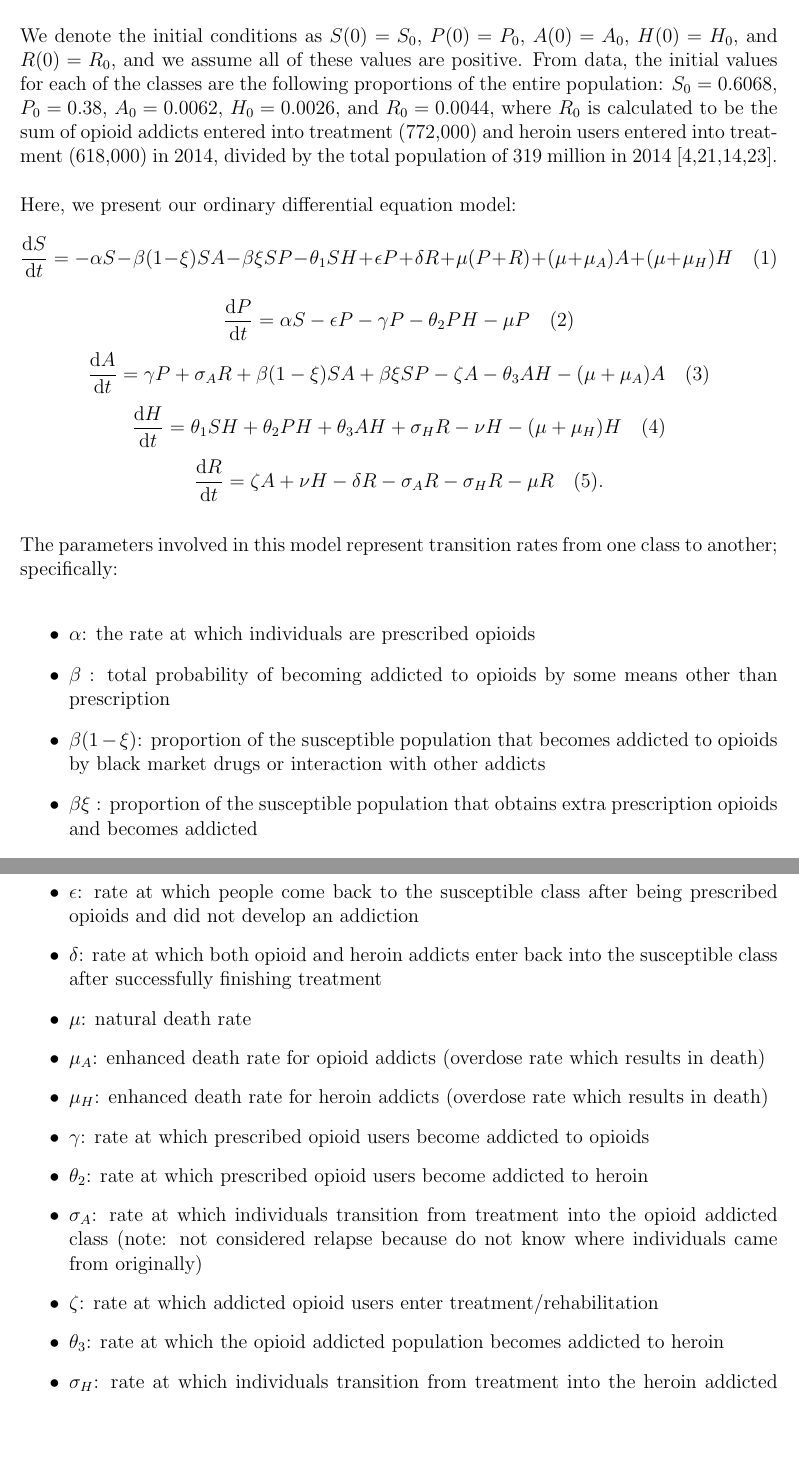
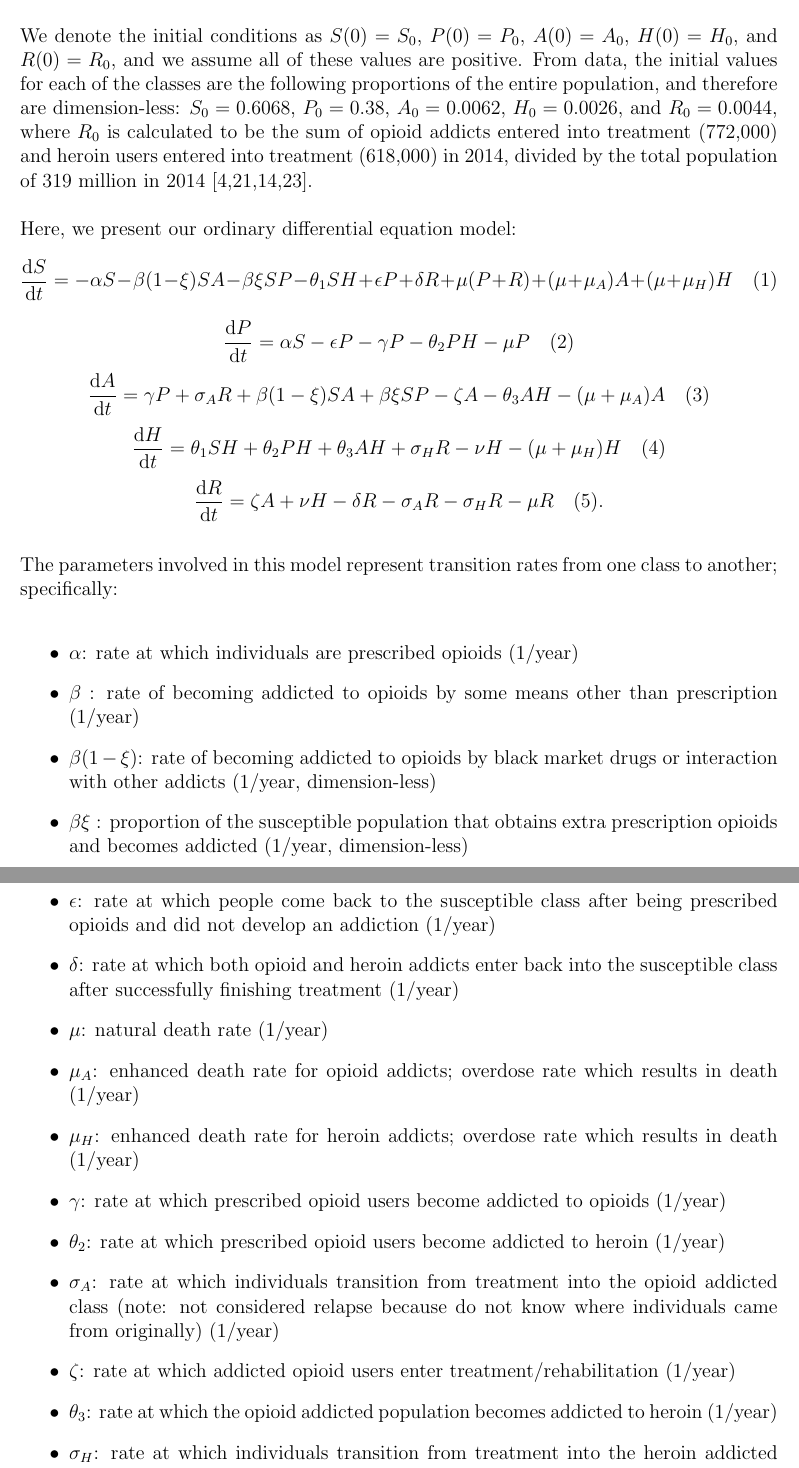
Before and after one commit to mountaindust/Heroin_model, a LaTeX document (heroin_model_formulation/HeroinModel.tex): two parts of pages 2 and 3 of 8, joined at a grey line, cut so that both start at the same text, the shorter picture padded with empty space. Compiled offline with pdfLaTeX.

Commit message:
some updates from oral exam preparation

```diff
--- a/heroin_model_formulation/HeroinModel.tex
+++ b/heroin_model_formulation/HeroinModel.tex
@@ -71,7 +71,7 @@ Our model consists of five subgroups of the national population:
 5. Individuals in treatment/rehabilitation ($R$): This class consists of individuals undergoing treatment for their addiction to opioids and/or heroin.
 
 We denote the initial conditions as
-$S(0)=S_{0}$, $P(0)=P_{0}$, $A(0)=A_{0}$, $H(0)=H_{0}$, and $R(0)=R_{0}$, and we assume all of these values are positive. From data, the initial values for each of the classes are the following proportions of the entire population: $S_{0}=0.6068$, $P_{0}=0.38$, $A_{0}=0.0062$, $H_{0}=0.0026$, and $R_{0}=0.0044$, where $R_0$ is calculated to be the sum of opioid addicts entered into treatment (772,000) and heroin users entered into treatment (618,000) in 2014, divided by the total population of 319 million in 2014  [4,21,14,23].  \\ \\
+$S(0)=S_{0}$, $P(0)=P_{0}$, $A(0)=A_{0}$, $H(0)=H_{0}$, and $R(0)=R_{0}$, and we assume all of these values are positive. From data, the initial values for each of the classes are the following proportions of the entire population, and therefore are dimension-less: $S_{0}=0.6068$, $P_{0}=0.38$, $A_{0}=0.0062$, $H_{0}=0.0026$, and $R_{0}=0.0044$, where $R_0$ is calculated to be the sum of opioid addicts entered into treatment (772,000) and heroin users entered into treatment (618,000) in 2014, divided by the total population of 319 million in 2014  [4,21,14,23].  \\ \\
 Here, we present our ordinary differential equation model:
 \[\dv{S}{t} = -\alpha S - \beta (1- \xi) SA  -\beta \xi SP- \theta_{1} SH +\epsilon P +\delta R +\mu (P+R) + (\mu+\mu_{A})A + (\mu+\mu_{H}) H \quad (1)\]
 \[\dv{P}{t} = \alpha S - \epsilon P  - \gamma P - \theta_{2}PH- \mu P    \quad(2)\]
@@ -82,21 +82,21 @@ Here, we present our ordinary differential equation model:
 
 The parameters involved in this model represent transition rates from one class to another; specifically:
 \begin{itemize}
-\item $\alpha$: the rate at which individuals are prescribed opioids
-\item $\beta$ : total probability of becoming addicted to opioids by some means other than prescription
-\item $\beta(1-\xi)$: proportion of the susceptible population that becomes addicted to opioids by black market drugs or interaction with other addicts
-\item $\beta \xi$ : proportion of the susceptible population that obtains extra prescription opioids and becomes addicted
-\item $\theta_1$: rate at which the susceptible population becomes addicted to heroin by black market availability or interaction with other heroin users
-\item $\epsilon$: rate at which people come back to the susceptible class after being prescribed opioids and did not develop an addiction
-\item $\delta$: rate at which both opioid and heroin addicts enter back into the susceptible class after successfully finishing treatment
-\item $\mu$: natural death rate
-\item $\mu_A$: enhanced death rate for opioid addicts (overdose rate which results in death)
-\item $\mu_H$: enhanced death rate for heroin addicts (overdose rate which results in death)
-\item $\gamma$: rate at which prescribed opioid users become addicted to opioids
-\item $\theta_2$: rate at which prescribed opioid users become addicted to heroin
-\item $\sigma_A$: rate at which individuals transition from treatment into the opioid addicted class (note: not considered relapse because do not know where individuals came from originally)
-\item $\zeta$: rate at which addicted opioid users enter treatment/rehabilitation
-\item $\theta_3$: rate at which the opioid addicted population becomes addicted to heroin
-\item$\sigma_H$: rate at which individuals transition from treatment into the heroin addicted class (note: not considered relapse because do not know where individuals came from originally)
+\item $\alpha$: rate at which individuals are prescribed opioids (1/year)
+\item $\beta$ : rate of becoming addicted to opioids by some means other than prescription (1/year)
+\item $\beta(1-\xi)$: rate of becoming addicted to opioids by black market drugs or interaction with other addicts (1/year, dimension-less)
+\item $\beta \xi$ : proportion of the susceptible population that obtains extra prescription opioids and becomes addicted  (1/year, dimension-less)
+\item $\theta_1$: rate at which the susceptible population becomes addicted to heroin by black market availability or interaction with other heroin users  (1/year)
+\item $\epsilon$: rate at which people come back to the susceptible class after being prescribed opioids and did not develop an addiction (1/year)
+\item $\delta$: rate at which both opioid and heroin addicts enter back into the susceptible class after successfully finishing treatment (1/year)
+\item $\mu$: natural death rate (1/year)
+\item $\mu_A$: enhanced death rate for opioid addicts; overdose rate which results in death (1/year)
+\item $\mu_H$: enhanced death rate for heroin addicts; overdose rate which results in death (1/year)
+\item $\gamma$: rate at which prescribed opioid users become addicted to opioids (1/year)
+\item $\theta_2$: rate at which prescribed opioid users become addicted to heroin (1/year)
+\item $\sigma_A$: rate at which individuals transition from treatment into the opioid addicted class (note: not considered relapse because do not know where individuals came from originally) (1/year)
+\item $\zeta$: rate at which addicted opioid users enter treatment/rehabilitation (1/year)
+\item $\theta_3$: rate at which the opioid addicted population becomes addicted to heroin  (1/year)
+\item$\sigma_H$: rate at which individuals transition from treatment into the heroin addicted class (note: not considered relapse because do not know where individuals came from originally) (1/year)
 \item $\nu$: rate at which heroin users enter treatment/rehabilitation
 \end{itemize}
```
Also changed, not shown: heroin_model_formulation/HeroinModel.pdf, heroin_model_formulation/heroin_schematic.pdf, heroin_model_formulation/HeroinModel.tex (4 more changed lines), 1 other file.
